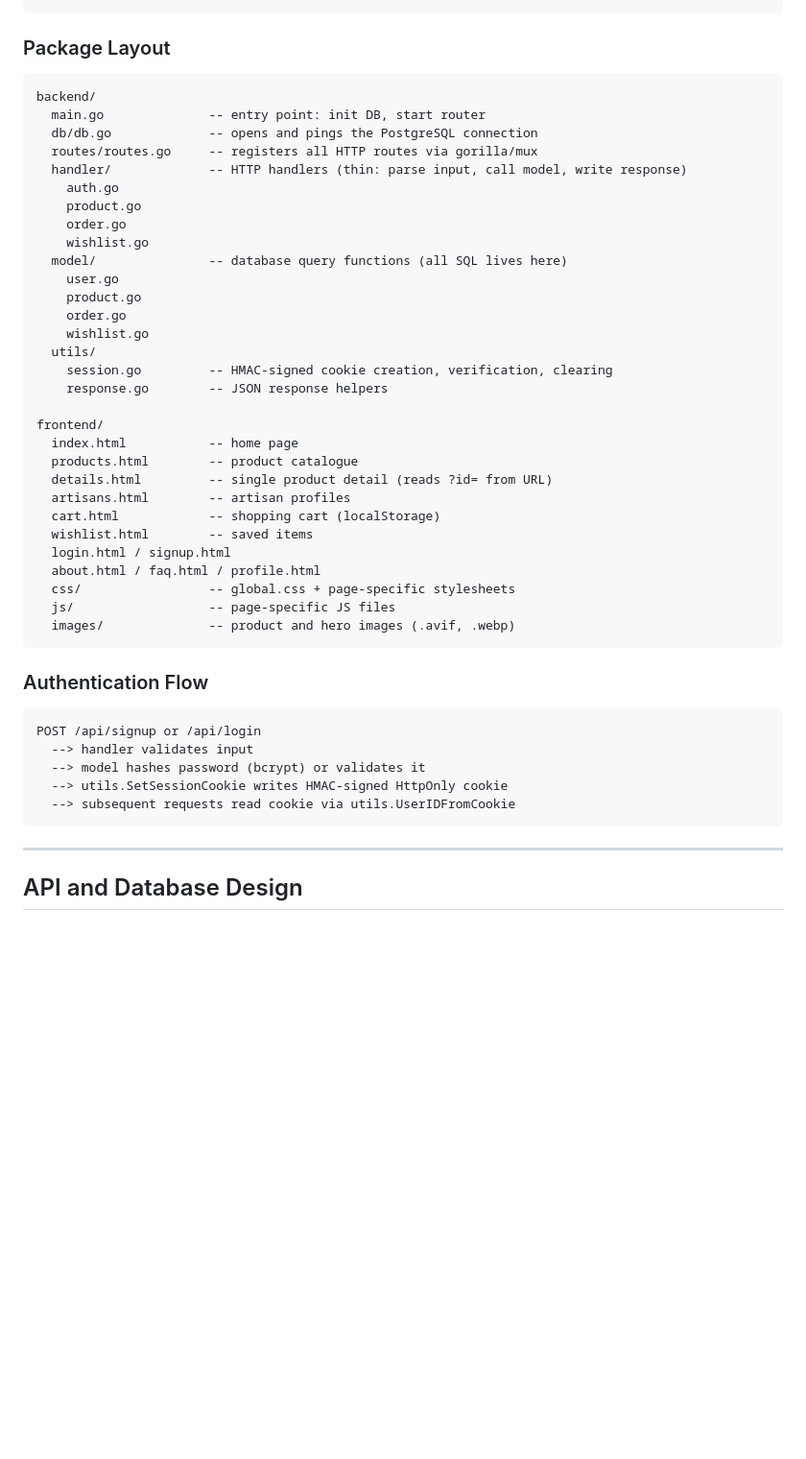
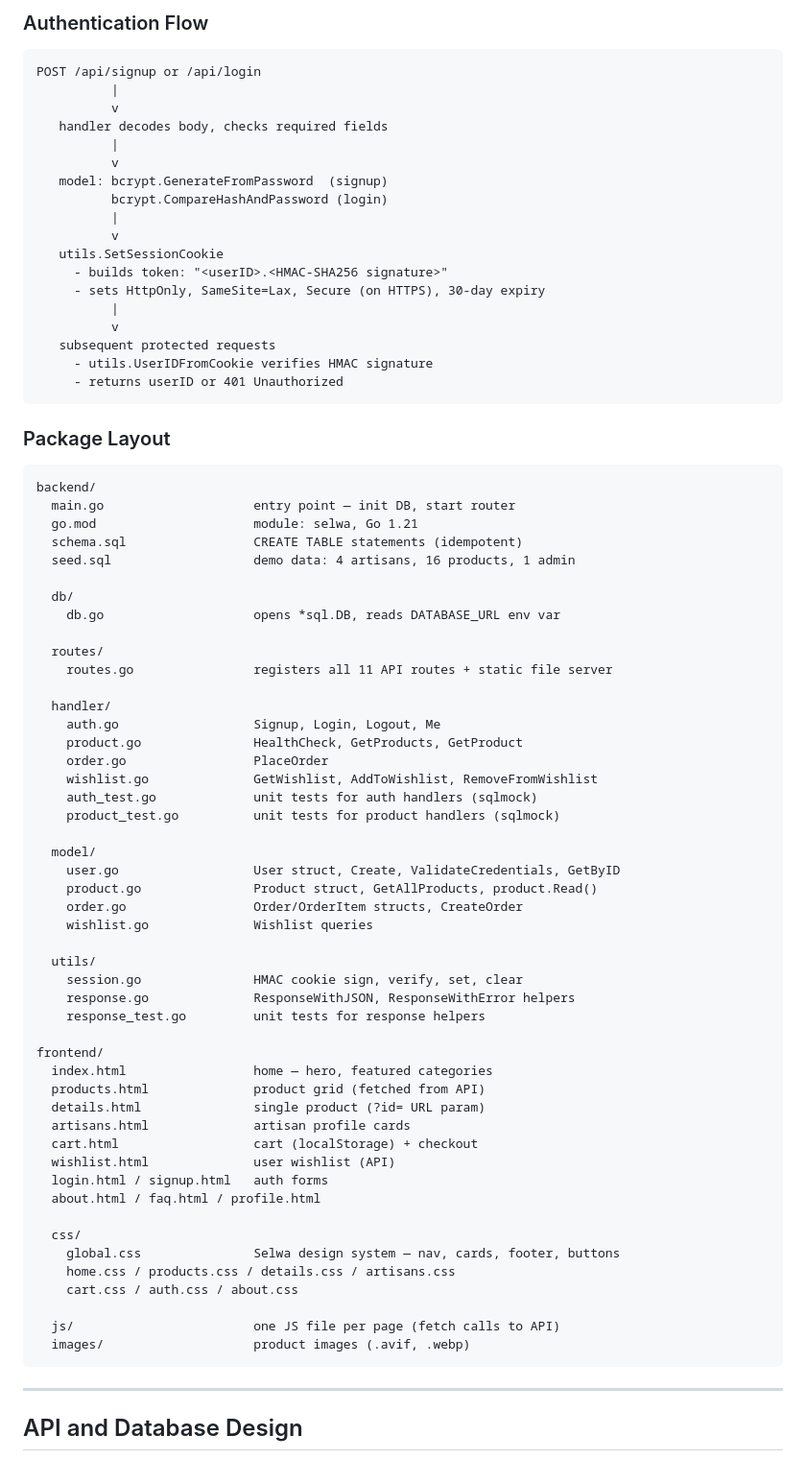
Before and after one commit to Bomjan/selwa, a Markdown page: DOCUMENTATION.md, the part around one of its changes. Shown at 96% size. GitHub-like rendering; blank space fills up the shorter version.

Commit message:
improve system architecture section in documentation

````diff
--- a/DOCUMENTATION.md
+++ b/DOCUMENTATION.md
@@ -133,48 +200,77 @@ Browser
+### Authentication Flow
+
+```
+POST /api/signup or /api/login
+          |
+          v
+   handler decodes body, checks required fields
+          |
+          v
+   model: bcrypt.GenerateFromPassword  (signup)
+          bcrypt.CompareHashAndPassword (login)
+          |
+          v
+   utils.SetSessionCookie
+     - builds token: "<userID>.<HMAC-SHA256 signature>"
+     - sets HttpOnly, SameSite=Lax, Secure (on HTTPS), 30-day expiry
+          |
+          v
+   subsequent protected requests
+     - utils.UserIDFromCookie verifies HMAC signature
+     - returns userID or 401 Unauthorized
 ```
 
 ### Package Layout
 
 ```
 backend/
-  main.go              -- entry point: init DB, start router
-  db/db.go             -- opens and pings the PostgreSQL connection
-  routes/routes.go     -- registers all HTTP routes via gorilla/mux
-  handler/             -- HTTP handlers (thin: parse input, call model, write response)
-    auth.go
-    product.go
-    order.go
-    wishlist.go
-  model/               -- database query functions (all SQL lives here)
-    user.go
-    product.go
-    order.go
-    wishlist.go
+  main.go                    entry point — init DB, start router
+  go.mod                     module: selwa, Go 1.21
+  schema.sql                 CREATE TABLE statements (idempotent)
+  seed.sql                   demo data: 4 artisans, 16 products, 1 admin
+
+  db/
+    db.go                    opens *sql.DB, reads DATABASE_URL env var
+
+  routes/
+    routes.go                registers all 11 API routes + static file server
+
+  handler/
+    auth.go                  Signup, Login, Logout, Me
+    product.go               HealthCheck, GetProducts, GetProduct
+    order.go                 PlaceOrder
+    wishlist.go              GetWishlist, AddToWishlist, RemoveFromWishlist
+    auth_test.go             unit tests for auth handlers (sqlmock)
+    product_test.go          unit tests for product handlers (sqlmock)
+
+  model/
+    user.go                  User struct, Create, ValidateCredentials, GetByID
+    product.go               Product struct, GetAllProducts, product.Read()
+    order.go                 Order/OrderItem structs, CreateOrder
+    wishlist.go              Wishlist queries
+
   utils/
-    session.go         -- HMAC-signed cookie creation, verification, clearing
-    response.go        -- JSON response helpers
+    session.go               HMAC cookie sign, verify, set, clear
+    response.go              ResponseWithJSON, ResponseWithError helpers
+    response_test.go         unit tests for response helpers
 
 frontend/
-  index.html           -- home page
-  products.html        -- product catalogue
-  details.html         -- single product detail (reads ?id= from URL)
-  artisans.html        -- artisan profiles
-  cart.html            -- shopping cart (localStorage)
-  wishlist.html        -- saved items
-  login.html / signup.html
+  index.html                 home — hero, featured categories
+  products.html              product grid (fetched from API)
+  details.html               single product (?id= URL param)
+  artisans.html              artisan profile cards
+  cart.html                  cart (localStorage) + checkout
+  wishlist.html              user wishlist (API)
+  login.html / signup.html   auth forms
   about.html / faq.html / profile.html
-  css/                 -- global.css + page-specific stylesheets
-  js/                  -- page-specific JS files
-  images/              -- product and hero images (.avif, .webp)
-```
 
-### Authentication Flow
+  css/
+    global.css               Selwa design system — nav, cards, footer, buttons
+    home.css / products.css / details.css / artisans.css
+    cart.css / auth.css / about.css
 
-```
-POST /api/signup or /api/login
-  --> handler validates input
-  --> model hashes password (bcrypt) or validates it
-  --> utils.SetSessionCookie writes HMAC-signed HttpOnly cookie
-  --> subsequent requests read cookie via utils.UserIDFromCookie
+  js/                        one JS file per page (fetch calls to API)
+  images/                    product images (.avif, .webp)
 ```
 
 ---
````
Also changed, not shown: other parts of DOCUMENTATION.md (+74 -7 lines).
